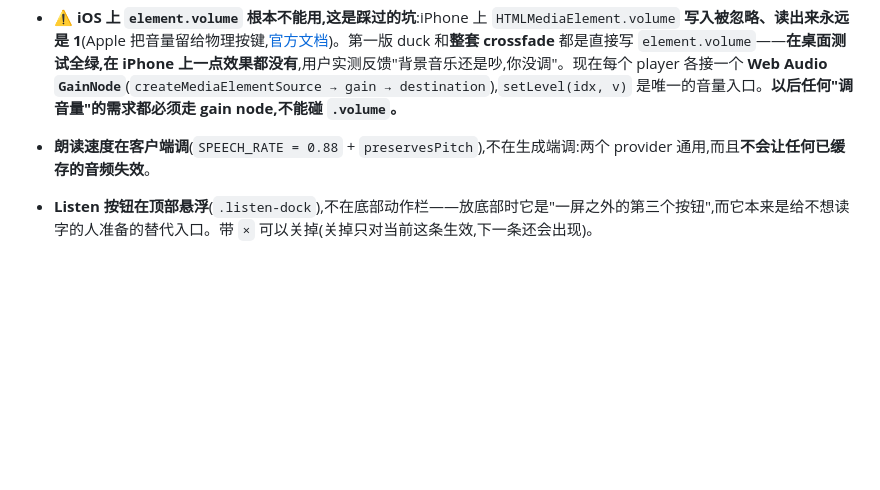
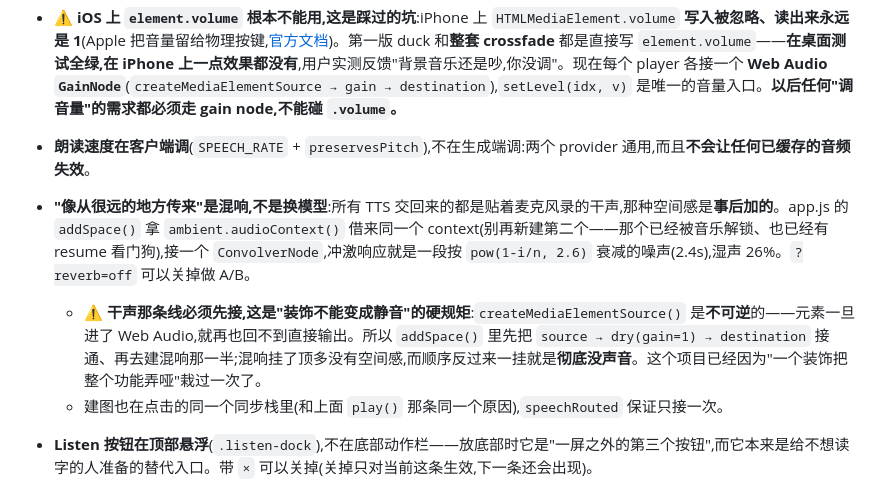
Before and after one commit to fcubeve-alt/bulesky, a Markdown page: docs/ROADMAP.md, the part around the change. Rendered like a GitHub page; blank space fills up the shorter version.

Commit message:
Write down why the dry path is connected first

```diff
--- a/docs/ROADMAP.md
+++ b/docs/ROADMAP.md
@@ -336,7 +336,10 @@ OPENAI_TTS_MODEL = deepgram/flux-tts:free
 - **⚠️ 不是 audio 的东西绝不能进缓存**:`ai.run(..., {returnRawResponse:true})` 在模型拒绝时**不一定抛异常**,可能返回一个装着 JSON 错误的正常 Response。上一版把那堆字节当音频存了进去,于是那条悄悄话**永远播不出来**(缓存是永久的)。现在 aura 依次尝试三种调用(aura-2 带 encoding → aura-2 不带 → aura-1),每次都检查 `result.ok`、检查字节数和首字节不是 `{`/`[`;endpoint 入库前再卡一道最小长度。**mime 用模型实际返回的 content-type,不能写死**——第二次尝试不带 `encoding`,模型可能返回 PCM/WAV,标成 `audio/mpeg` 浏览器一样解不出来。
 - **排障开关**:地址后加 `?debug=voice`,Listen 的失败原因会直接弹在屏幕上(平时只进 console)。没有这个开关,"还是没声音"这句话里不包含任何可以定位的信息——已经为此白改过两轮。
 - **⚠️ iOS 上 `element.volume` 根本不能用,这是踩过的坑**:iPhone 上 `HTMLMediaElement.volume` **写入被忽略、读出来永远是 1**(Apple 把音量留给物理按键,[官方文档](https://developer.apple.com/library/archive/documentation/AudioVideo/Conceptual/Using_HTML5_Audio_Video/Device-SpecificConsiderations/Device-SpecificConsiderations.html))。第一版 duck 和**整套 crossfade** 都是直接写 `element.volume`——**在桌面测试全绿,在 iPhone 上一点效果都没有**,用户实测反馈"背景音乐还是吵,你没调"。现在每个 player 各接一个 **Web Audio `GainNode`**(`createMediaElementSource → gain → destination`),`setLevel(idx, v)` 是唯一的音量入口。**以后任何"调音量"的需求都必须走 gain node,不能碰 `.volume`。**
-- **朗读速度在客户端调**(`SPEECH_RATE = 0.88` + `preservesPitch`),不在生成端调:两个 provider 通用,而且**不会让任何已缓存的音频失效**。
+- **朗读速度在客户端调**(`SPEECH_RATE` + `preservesPitch`),不在生成端调:两个 provider 通用,而且**不会让任何已缓存的音频失效**。
+- **"像从很远的地方传来"是混响,不是换模型**:所有 TTS 交回来的都是贴着麦克风录的干声,那种空间感是**事后加的**。app.js 的 `addSpace()` 拿 `ambient.audioContext()` 借来同一个 context(别再新建第二个——那个已经被音乐解锁、也已经有 resume 看门狗),接一个 `ConvolverNode`,冲激响应就是一段按 `pow(1-i/n, 2.6)` 衰减的噪声(2.4s),湿声 26%。`?reverb=off` 可以关掉做 A/B。
+  - **⚠️ 干声那条线必须先接,这是"装饰不能变成静音"的硬规矩**:`createMediaElementSource()` 是**不可逆**的——元素一旦进了 Web Audio,就再也回不到直接输出。所以 `addSpace()` 里先把 `source → dry(gain=1) → destination` 接通、再去建混响那一半;混响挂了顶多没有空间感,而顺序反过来一挂就是**彻底没声音**。这个项目已经因为"一个装饰把整个功能弄哑"栽过一次了。
+  - 建图也在点击的同一个同步栈里(和上面 `play()` 那条同一个原因),`speechRouted` 保证只接一次。
 - **Listen 按钮在顶部悬浮**(`.listen-dock`),不在底部动作栏——放底部时它是"一屏之外的第三个按钮",而它本来是给不想读字的人准备的替代入口。带 `×` 可以关掉(关掉只对当前这条生效,下一条还会出现)。
 - **"留下一点温度"那句话延后出现**:开场就摆在那儿会被当成装饰完全略过(用户原话:"人家根本没注意到这什么意思")。现在等升起动画走到约 72%(最多 24 秒)才淡入,带一个**持续跳动的 ↓ 箭头**,同时"留言"按钮开始呼吸式发光。请求别人回应,得先让人把话读完。
 - **声音不能活得比它所属的视图久**:关阅读页、切到另一颗气球、页面被切到后台,三处都调 `stopSpeaking()`。
```
